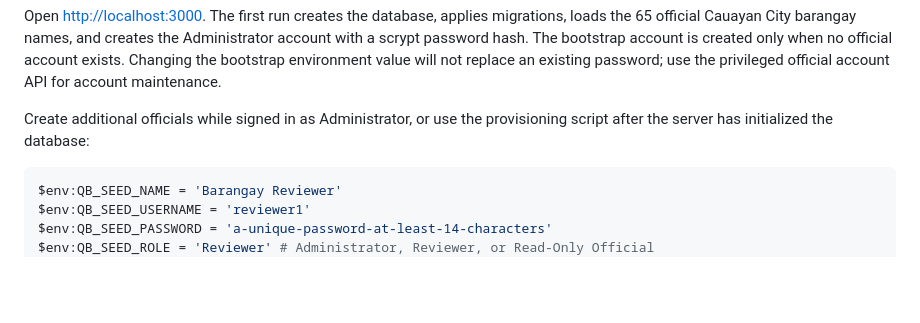
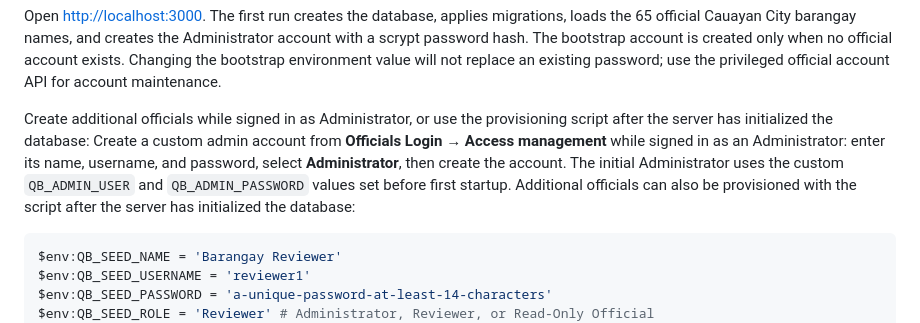
Before and after one commit to joshdagmanercilla-cloud/cas2, a Markdown page: nyak/README.md, the part around the change. Rendered like a GitHub page; blank space fills up the shorter version.

Commit message:
Update README with admin account creation instructions
Added instructions for creating a custom admin account and provisioning additional officials.

````diff
--- a/nyak/README.md
+++ b/nyak/README.md
@@ -17,6 +17,7 @@ node server.js
 Open <http://localhost:3000>. The first run creates the database, applies migrations, loads the 65 official Cauayan City barangay names, and creates the Administrator account with a scrypt password hash. The bootstrap account is created only when no official account exists. Changing the bootstrap environment value will not replace an existing password; use the privileged official account API for account maintenance.
 
 Create additional officials while signed in as Administrator, or use the provisioning script after the server has initialized the database:
+Create a custom admin account from **Officials Login → Access management** while signed in as an Administrator: enter its name, username, and password, select **Administrator**, then create the account. The initial Administrator uses the custom `QB_ADMIN_USER` and `QB_ADMIN_PASSWORD` values set before first startup. Additional officials can also be provisioned with the script after the server has initialized the database:
 
 ```powershell
 $env:QB_SEED_NAME = 'Barangay Reviewer'
````
